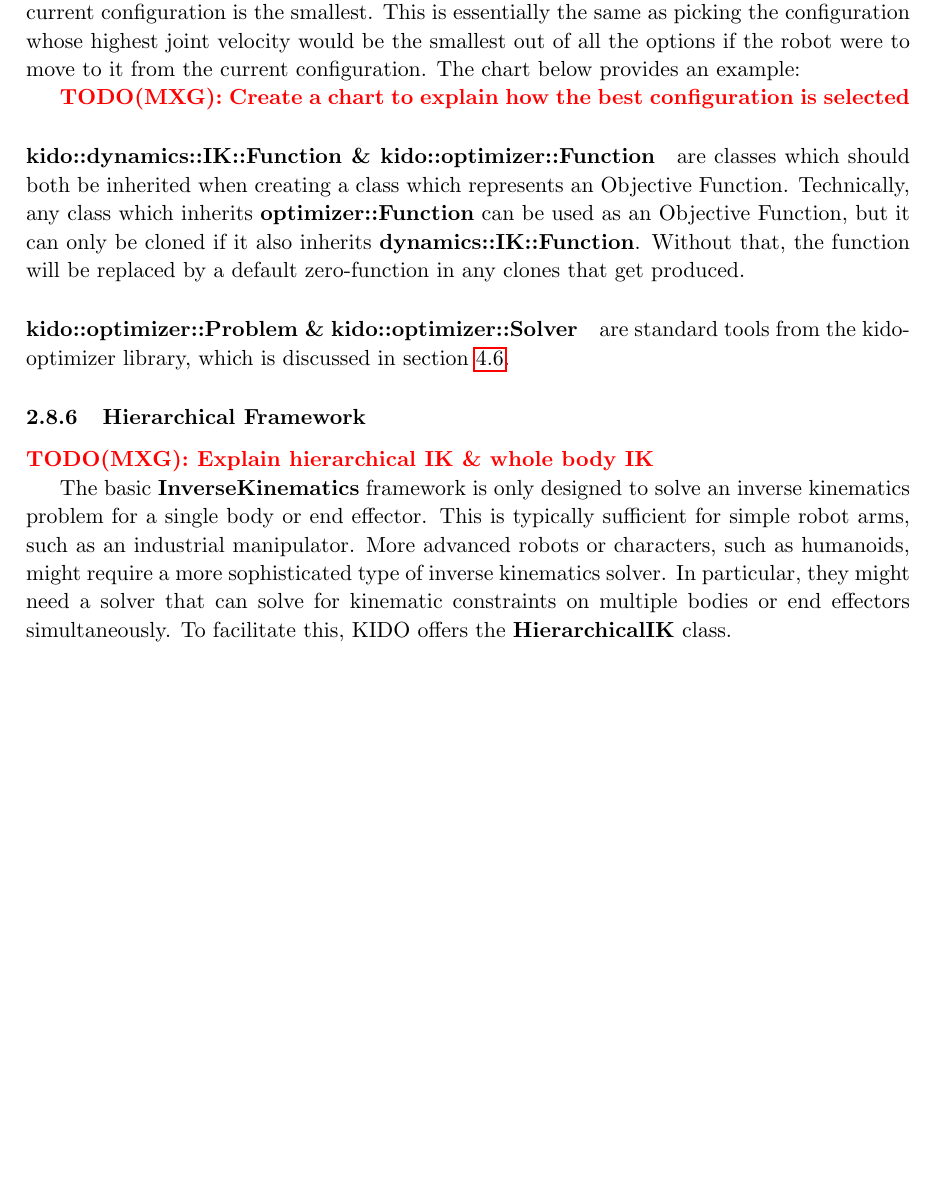
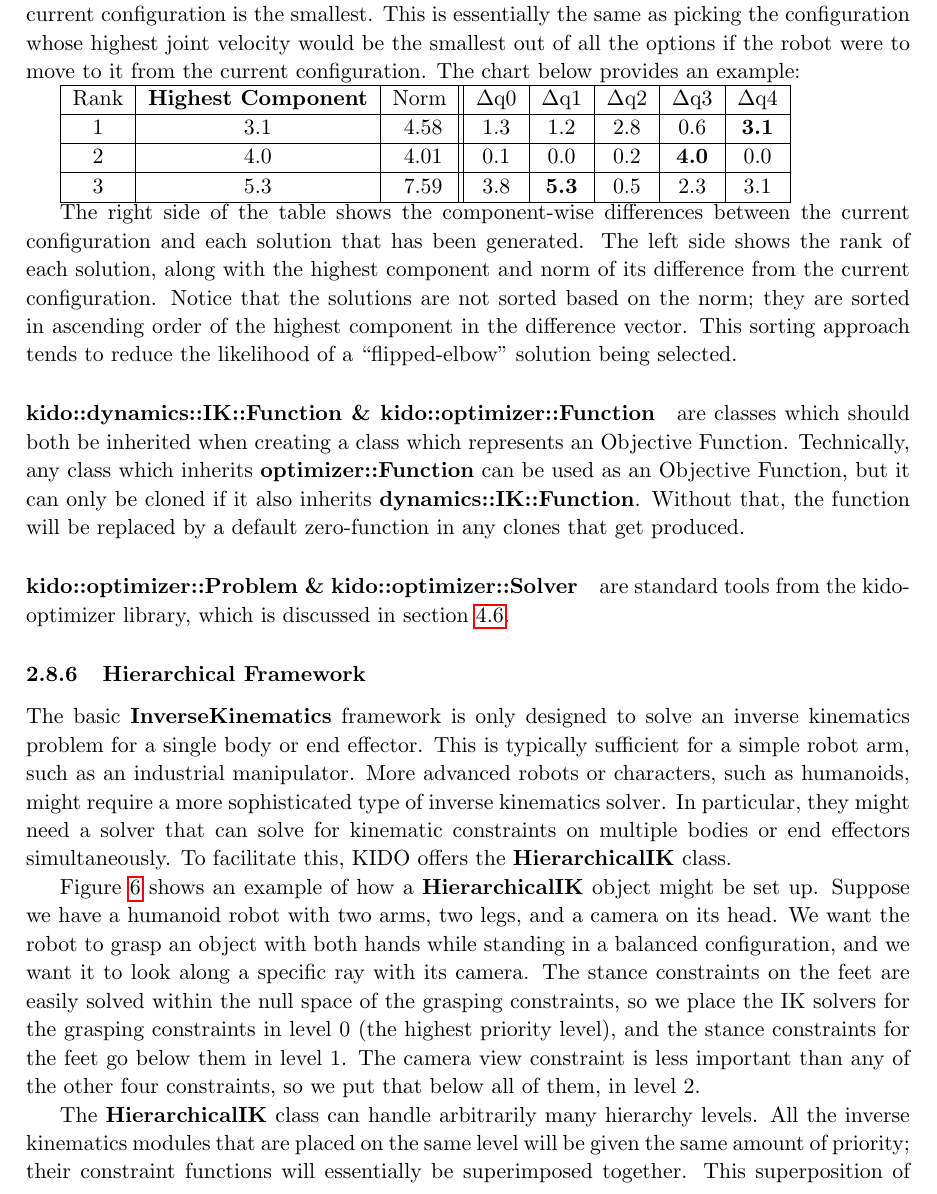
Before and after one commit to karenliu/dart_techreport, a LaTeX document (tutorial.tex, which reads kinematics.tex): part of page 22 of 27 before the commit and part of page 22 of 29 after it, cut so that both start at the same text, the shorter picture padded with empty space. Compiled offline with pdfLaTeX.

Commit message:
added explanation of HierarchicalIK

```diff
--- a/kinematics.tex
+++ b/kinematics.tex
@@ -651,7 +651,15 @@ const std::vector<size_t>& getDofs() const;
 
 It is also worth noting that the \textbf{Analytical} class has a \textbf{QualityComparison} function which is used to compare the qualities of various solutions. The default \textbf{QualityComparison} function will simply pick the configuration whose highest component of difference from the current configuration is the smallest. This is essentially the same as picking the configuration whose highest joint velocity would be the smallest out of all the options if the robot were to move to it from the current configuration. The chart below provides an example:
 
-\todo[MXG]{Create a chart to explain how the best configuration is selected}
+\begin{tabular}{| c | c | c || c | c | c | c | c |}
+  \hline
+  Rank & \textbf{Highest Component} & Norm  & $\Delta$q0 & $\Delta$q1 & $\Delta$q2 & $\Delta$q3 & $\Delta$q4 \\ \hline
+  1    & 3.1                        & ~4.58 & 1.3 & 1.2          & 2.8 & 0.6          & \textbf{3.1} \\ \hline
+  2    & 4.0                        & ~4.01 & 0.1 & 0.0          & 0.2 & \textbf{4.0} & 0.0          \\ \hline
+  3    & 5.3                        & ~7.59 & 3.8 & \textbf{5.3} & 0.5 & 2.3          & 3.1          \\ \hline
+\end{tabular}
+
+The right side of the table shows the component-wise differences between the current configuration and each solution that has been generated. The left side shows the rank of each solution, along with the highest component and norm of its difference from the current configuration. Notice that the solutions are not sorted based on the norm; they are sorted in ascending order of the highest component in the difference vector. This sorting approach tends to reduce the likelihood of a ``flipped-elbow'' solution being selected.
 
 \paragraph{kido::dynamics::IK::Function \& kido::optimizer::Function} are classes which should both be inherited when creating a class which represents an Objective Function. Technically, any class which inherits \textbf{optimizer::Function} can be used as an Objective Function, but it can only be cloned if it also inherits \textbf{dynamics::IK::Function}. Without that, the function will be replaced by a default zero-function in any clones that get produced.
 
@@ -659,6 +667,5 @@ It is also worth noting that the \textbf{Analytical} class has a \textbf{Quality
 
 \subsubsection{Hierarchical Framework}
 \label{sec:ik_hier_framework}
-\todo[MXG]{Explain hierarchical IK \& whole body IK}
 
-The basic \textbf{InverseKinematics} framework is only designed to solve an inverse kinematics problem for a single body or end effector. This is typically sufficient for simple robot arms, such as an industrial manipulator. More advanced robots or characters, such as humanoids, might require a more sophisticated type of inverse kinematics solver. In particular, they might need a solver that can solve for kinematic constraints on multiple bodies or end effectors simultaneously. To facilitate this, KIDO offers the \textbf{HierarchicalIK} class.
+The basic \textbf{InverseKinematics} framework is only designed to solve an inverse kinematics problem for a single body or end effector. This is typically sufficient for a simple robot arm, such as an industrial manipulator. More advanced robots or characters, such as humanoids, might require a more sophisticated type of inverse kinematics solver. In particular, they might need a solver that can solve for kinematic constraints on multiple bodies or end effectors simultaneously. To facilitate this, KIDO offers the \textbf{HierarchicalIK} class.
@@ -664,0 +677,6 @@ The basic \textbf{InverseKinematics} framework is only designed to solve an inve
+\label{fig:ik_hier_framework}
+\end{figure}
+
+Figure \ref{fig:ik_hier_framework} shows an example of how a \textbf{HierarchicalIK} object might be set up. Suppose we have a humanoid robot with two arms, two legs, and a camera on its head. We want the robot to grasp an object with both hands while standing in a balanced configuration, and we want it to look along a specific ray with its camera. The stance constraints on the feet are easily solved within the null space of the grasping constraints, so we place the IK solvers for the grasping constraints in level 0 (the highest priority level), and the stance constraints for the feet go below them in level 1. The camera view constraint is less important than any of the other four constraints, so we put that below all of them, in level 2.
+
+The \textbf{HierarchicalIK} class can handle arbitrarily many hierarchy levels. All the inverse kinematics modules that are placed on the same level will be given the same amount of priority; their constraint functions will essentially be superimposed together. This superposition of constraint functions will then be projected through all the null spaces of any higher priority (lower level value) inverse kinematics modules. The level of an \textbf{InverseKinematics} object can be set using \texttt{InverseKinematics::setHierarchyLevel(size\_t)}.
```
Also changed, not shown: fig/hik_diagram.pdf (added), tutorial.pdf, kinematics.tex (19 more changed lines), 2 other files.
